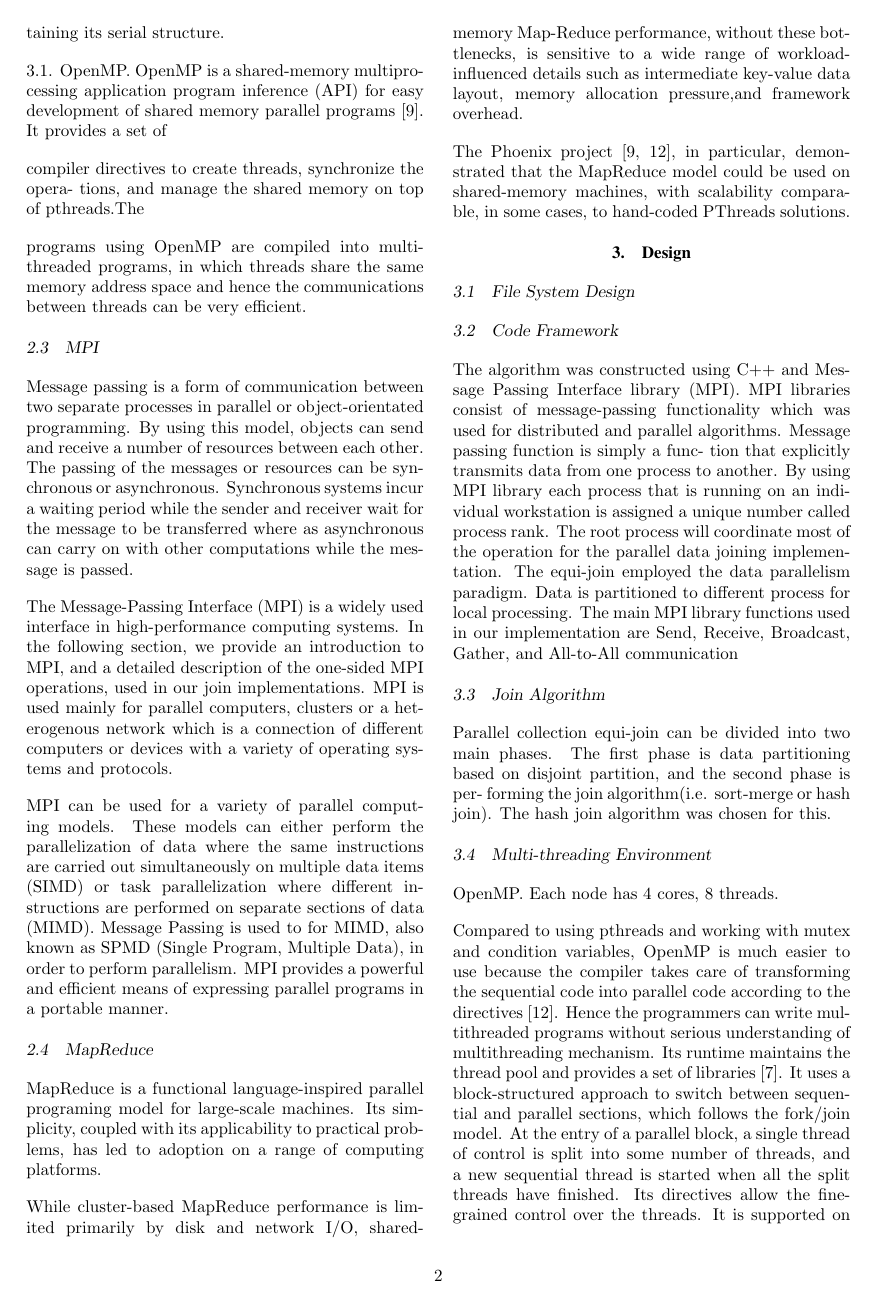
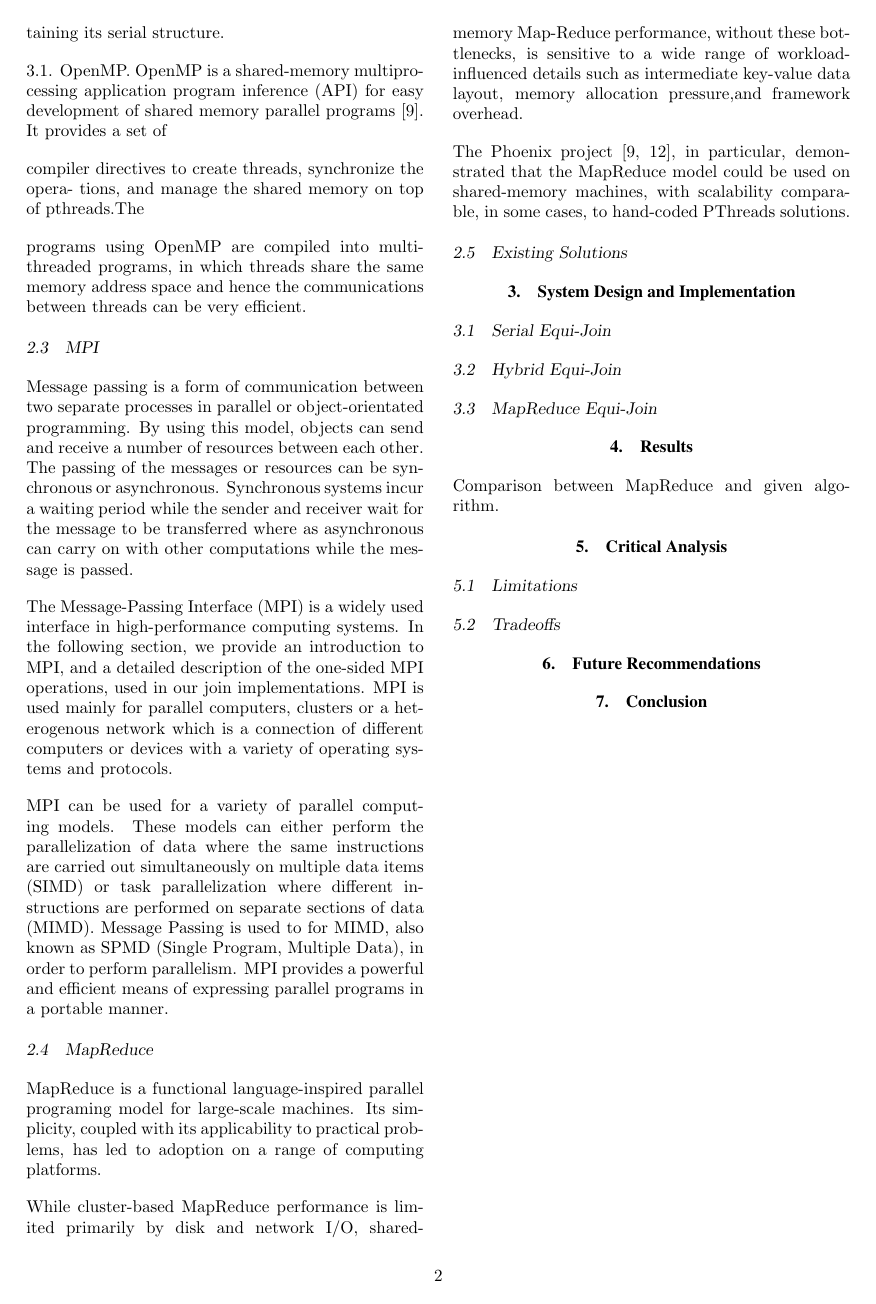
Before and after one commit to kayjayB/Distributed-Equi-Join, a LaTeX document (ELEN4020 Project Report.tex): page 3 of 4 before the commit and page 3 of 3 after it. Compiled offline with pdfLaTeX.

Commit message:
Edited headings

```diff
--- a/ELEN4020 Project Report.tex
+++ b/ELEN4020 Project Report.tex
@@ -219,35 +219,14 @@ While cluster-based MapReduce performance is limited primarily by disk and netwo
 
 The Phoenix project [9, 12], in particular, demonstrated that the MapReduce model could be used on shared-memory machines, with scalability comparable, in some cases, to hand-coded PThreads solutions.
 
-\section{Design}
+\subsection{Existing Solutions}
 
-\subsection{File System Design}
+\section{System Design and Implementation}
 
-\subsection{Code Framework}
+\subsection{Serial Equi-Join}
 
-The algorithm was constructed using C++ and Message Passing Interface library (MPI). MPI libraries consist of message-passing functionality which was used for distributed and parallel algorithms. Message passing function is simply a func- tion that explicitly transmits data from one process to another. By using MPI library each process that is running on an individual workstation is assigned a unique number called process rank. The root process will coordinate most of the operation for the parallel data joining implementation. The equi-join employed the data parallelism paradigm. Data is partitioned to different process for local processing. The main MPI library functions used in our implementation are Send, Receive, Broadcast, Gather, and All-to-All communication
+\subsection{Hybrid Equi-Join}
 
-\subsection{Join Algorithm}
-
-Parallel collection equi-join can be divided into two main phases. The first phase is data partitioning based on disjoint partition, and the second phase is per- forming the join algorithm(i.e. sort-merge or hash join). The hash join algorithm was chosen for this.
-
-\subsection{Multi-threading Environment}
-
-OpenMP. Each node has 4 cores, 8 threads.
+\subsection{MapReduce Equi-Join}
 
 
-Compared to using pthreads and working with mutex and
-condition variables, OpenMP is much easier to use because
-the compiler takes care of transforming the sequential code
-into parallel code according to the directives [12]. Hence
-the programmers can write multithreaded programs without
-serious understanding of multithreading mechanism. Its
-runtime maintains the thread pool and provides a set of
-libraries [7].
-It uses a block-structured approach to switch between
-sequential and parallel sections, which follows the fork/join
-model. At the entry of a parallel block, a single thread of
-control is split into some number of threads, and a new
-sequential thread is started when all the split threads have
-finished. Its directives allow the fine-grained control over
-the threads. It is supported on various platforms like UNIX,
@@ -268,7 +272,11 @@ Comparison between MapReduce and given algorithm.
 
 \section{Critical Analysis}
 
-\section{Further Improvements}
+\subsection{Limitations}
+
+\subsection{Tradeoffs}
+
+\section{Future Recommendations}
 
 \section{Conclusion}
 
```
Also changed, not shown: ELEN4020 Project Report.tex (47 more changed lines).
